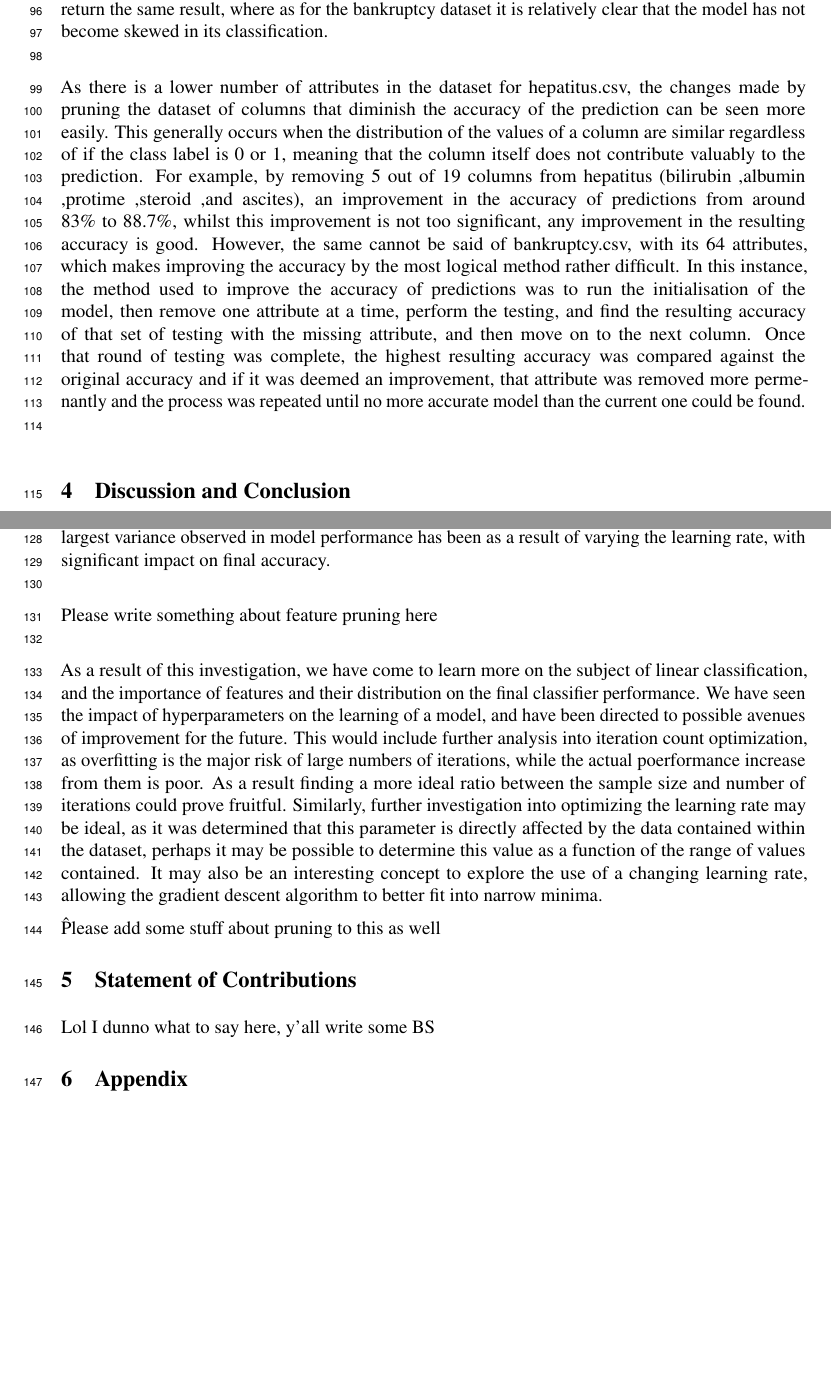
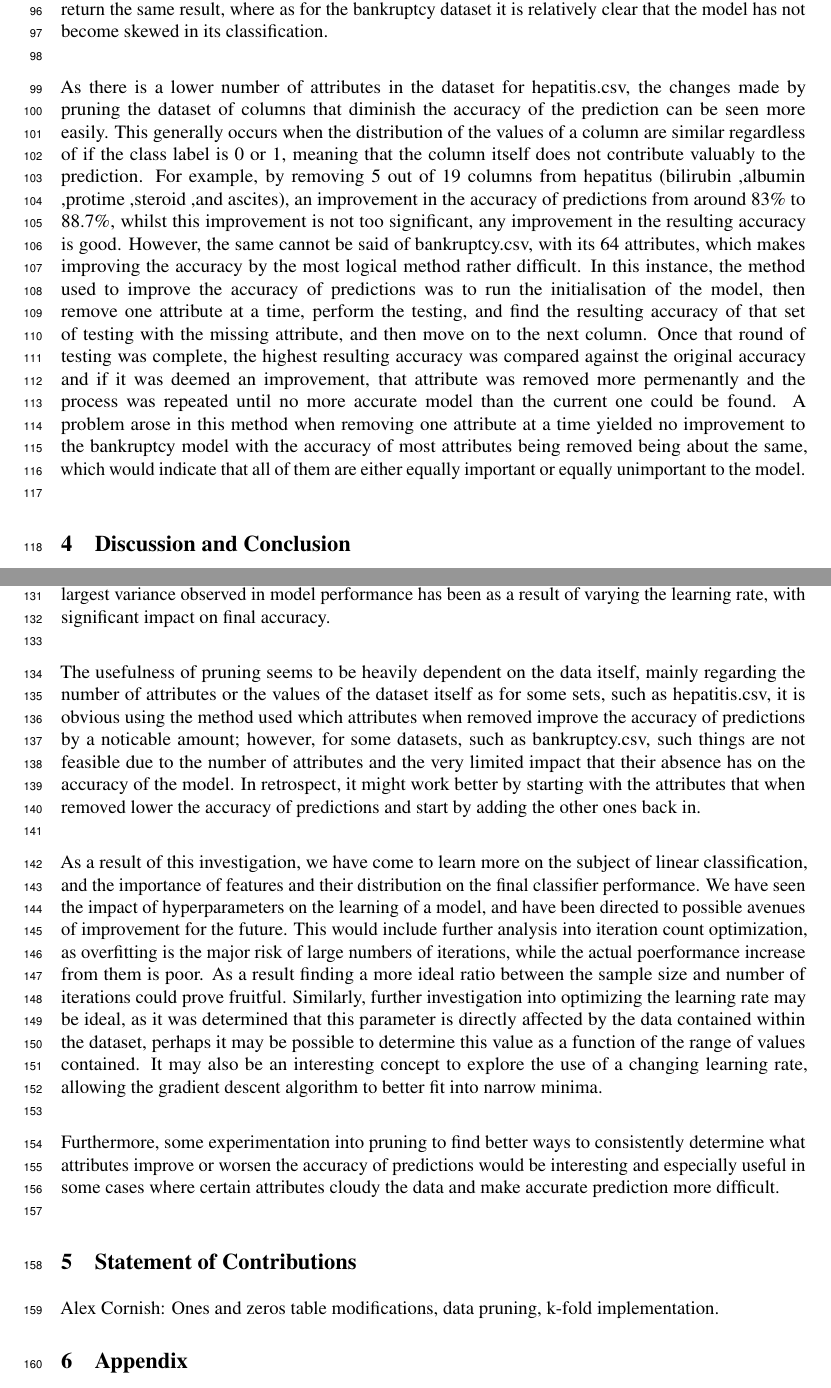
Before and after one commit to AdamPayzant/comp4900_mp1, a LaTeX paper (Report/A1.tex): two parts of pages 3 and 4 of 4, joined at a grey line, cut so that both start at the same text, the shorter picture padded with empty space. Compiled offline with pdfLaTeX.

Commit message:
Have added all the stuff about data pruning

```diff
--- a/Report/A1.tex
+++ b/Report/A1.tex
@@ -114,7 +114,7 @@ The other parameter that was tested was the learning rate of the model; of which
 
 On running this analysis of hyperparameter values, it was possible to achieve classification accuracies of 83.86\% on the bankruptcy dataset, using a step size of 0.01 over 1000 iterations per sample; and 86.57\% on the hepatitis dataset, using a step size of 0.1 over 1000 iterations. These accuracies are significantly higher than random for both datasets, and perform better than always predicting the same result even on the hepatitis dataset, which as was mentioned has hevily skewed results. This lends credence to the likelihood that on the hepatitis dataset, the model has not overfitted to always return the same result, where as for the bankruptcy dataset it is relatively clear that the model has not become skewed in its classification.\\
 
-As there is a lower number of attributes in the dataset for hepatitus.csv, the changes made by pruning the dataset of columns that diminish the accuracy of the prediction can be seen more easily. This generally occurs when the distribution of the values of a column are similar regardless of if the class label is 0 or 1, meaning that the column itself does not contribute valuably to the prediction. For example, by removing 5 out of 19 columns from hepatitus (bilirubin ,albumin ,protime ,steroid ,and ascites), an improvement in the accuracy of predictions from around 83\% to 88.7\%, whilst this improvement is not too significant, any improvement in the resulting accuracy is good. However, the same cannot be said of bankruptcy.csv, with its 64 attributes, which makes improving the accuracy by the most logical method rather difficult. In this instance, the method used to improve the accuracy of predictions was to run the initialisation of the model, then remove one attribute at a time, perform the testing, and find the resulting accuracy of that set of testing with the missing attribute, and then move on to the next column. Once that round of testing was complete, the highest resulting accuracy was compared against the original accuracy and if it was deemed an improvement, that attribute was removed more permenantly and the process was repeated until no more accurate model than the current one could be found.\\
+As there is a lower number of attributes in the dataset for hepatitis.csv, the changes made by pruning the dataset of columns that diminish the accuracy of the prediction can be seen more easily. This generally occurs when the distribution of the values of a column are similar regardless of if the class label is 0 or 1, meaning that the column itself does not contribute valuably to the prediction. For example, by removing 5 out of 19 columns from hepatitus (bilirubin ,albumin ,protime ,steroid ,and ascites), an improvement in the accuracy of predictions from around 83\% to 88.7\%, whilst this improvement is not too significant, any improvement in the resulting accuracy is good. However, the same cannot be said of bankruptcy.csv, with its 64 attributes, which makes improving the accuracy by the most logical method rather difficult. In this instance, the method used to improve the accuracy of predictions was to run the initialisation of the model, then remove one attribute at a time, perform the testing, and find the resulting accuracy of that set of testing with the missing attribute, and then move on to the next column. Once that round of testing was complete, the highest resulting accuracy was compared against the original accuracy and if it was deemed an improvement, that attribute was removed more permenantly and the process was repeated until no more accurate model than the current one could be found. A problem arose in this method when removing one attribute at a time yielded no improvement to the bankruptcy model with the accuracy of most attributes being removed being about the same, which would indicate that all of them are either equally important or equally unimportant to the model.\\
 
 \section{Discussion and Conclusion}
 
@@ -122,15 +122,15 @@ The result of this investigation has been a successful linear classifier impleme
 
 As for learning rate, it has become apparent that learning rate is heavily dependant on the actual data contained within each feature set rather than on the features themselves. These results are also enforced by the observation of performance of the model when changing the learning rate. By far the largest variance observed in model performance has been as a result of varying the learning rate, with significant impact on final accuracy.\\
 
-Please write something about feature pruning here\\
+The usefulness of pruning seems to be heavily dependent on the data itself, mainly regarding the number of attributes or the values of the dataset itself as for some sets, such as hepatitis.csv, it is obvious using the method used which attributes when removed improve the accuracy of predictions by a noticable amount; however, for some datasets, such as bankruptcy.csv, such things are not feasible due to the number of attributes and the very limited impact that their absence has on the accuracy of the model. In retrospect, it might work better by starting with the attributes that when removed lower the accuracy of predictions and start by adding the other ones back in.\\
 
-As a result of this investigation, we have come to learn more on the subject of linear classification, and the importance of features and their distribution on the final classifier performance. We have seen the impact of hyperparameters on the learning of a model, and have been directed to possible avenues of improvement for the future. This would include further analysis into iteration count optimization, as overfitting is the major risk of large numbers of iterations, while the actual poerformance increase from them is poor. As a result finding a more ideal ratio between the sample size and number of iterations could prove fruitful. Similarly, further investigation into optimizing the learning rate may be ideal, as it was determined that this parameter is directly affected by the data contained within the dataset, perhaps it may be possible to determine this value as a function of the range of values contained. It may also be an interesting concept to explore the use of a changing learning rate, allowing the gradient descent algorithm to better fit into narrow minima.
+As a result of this investigation, we have come to learn more on the subject of linear classification, and the importance of features and their distribution on the final classifier performance. We have seen the impact of hyperparameters on the learning of a model, and have been directed to possible avenues of improvement for the future. This would include further analysis into iteration count optimization, as overfitting is the major risk of large numbers of iterations, while the actual poerformance increase from them is poor. As a result finding a more ideal ratio between the sample size and number of iterations could prove fruitful. Similarly, further investigation into optimizing the learning rate may be ideal, as it was determined that this parameter is directly affected by the data contained within the dataset, perhaps it may be possible to determine this value as a function of the range of values contained. It may also be an interesting concept to explore the use of a changing learning rate, allowing the gradient descent algorithm to better fit into narrow minima.\\
 
-\^ Please add some stuff about pruning to this as well
+Furthermore, some experimentation into pruning to find better ways to consistently determine what attributes improve or worsen the accuracy of predictions would be interesting and especially useful in some cases where certain attributes cloudy the data and make accurate prediction more difficult.\\
 
 \section{Statement of Contributions}
 
-Lol I dunno what to say here, y'all write some BS
+Alex Cornish: Ones and zeros table modifications, data pruning, k-fold implementation.
 
 \section{Appendix}
 
```
